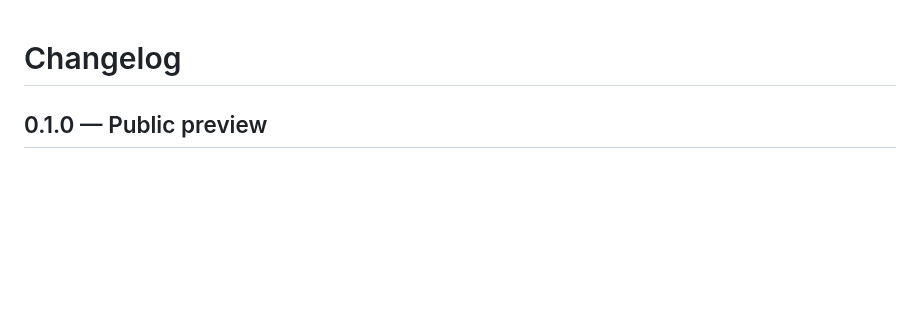
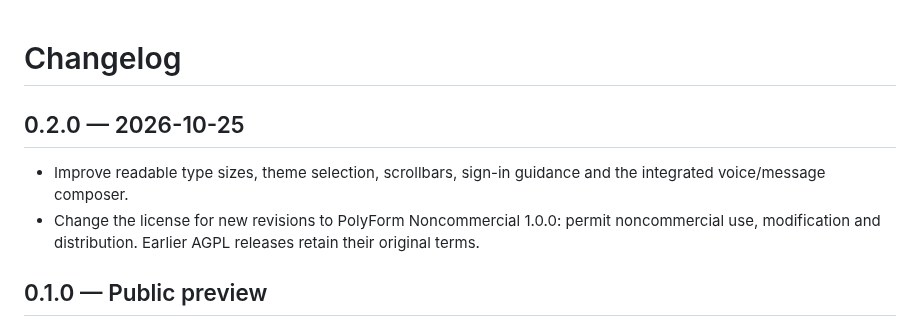
Before and after one commit to aliumutidiz/cor-assistant, a Markdown page: CHANGELOG.md, the part around the change. GitHub-like rendering; blank space fills up the shorter version.

```diff
--- a/CHANGELOG.md
+++ b/CHANGELOG.md
@@ -1,4 +1,10 @@
 # Changelog
+
+## 0.2.0 — 2026-10-25
+
+- Improve readable type sizes, theme selection, scrollbars, sign-in guidance and the integrated voice/message composer.
+- Change the license for new revisions to PolyForm Noncommercial 1.0.0: permit noncommercial use, modification and distribution. Earlier AGPL releases retain their original terms.
+
 
 ## 0.1.0 — Public preview
 
```
Also changed, not shown: CONTRIBUTING.md (+1 -1 lines), README.md (+3 -3 lines), docs/LICENSING.md (added, +25 -0 lines), docs/images/assistant-dark.png, docs/images/calendar-light.png, 10 other files.
